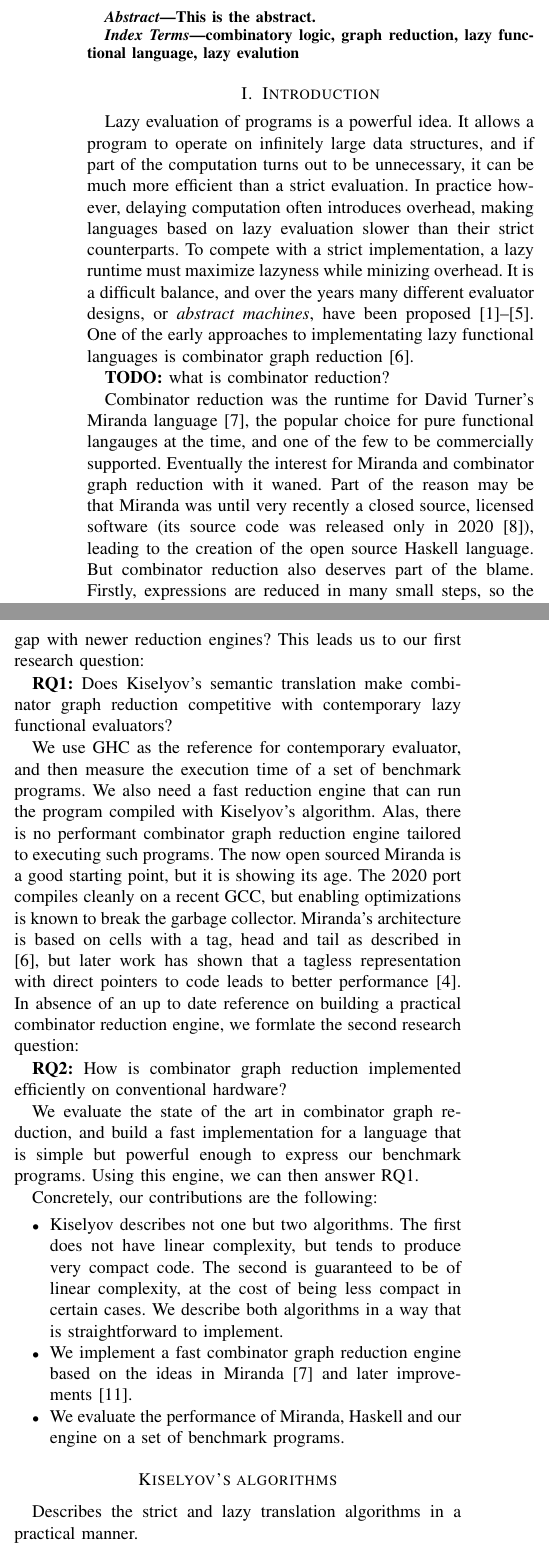
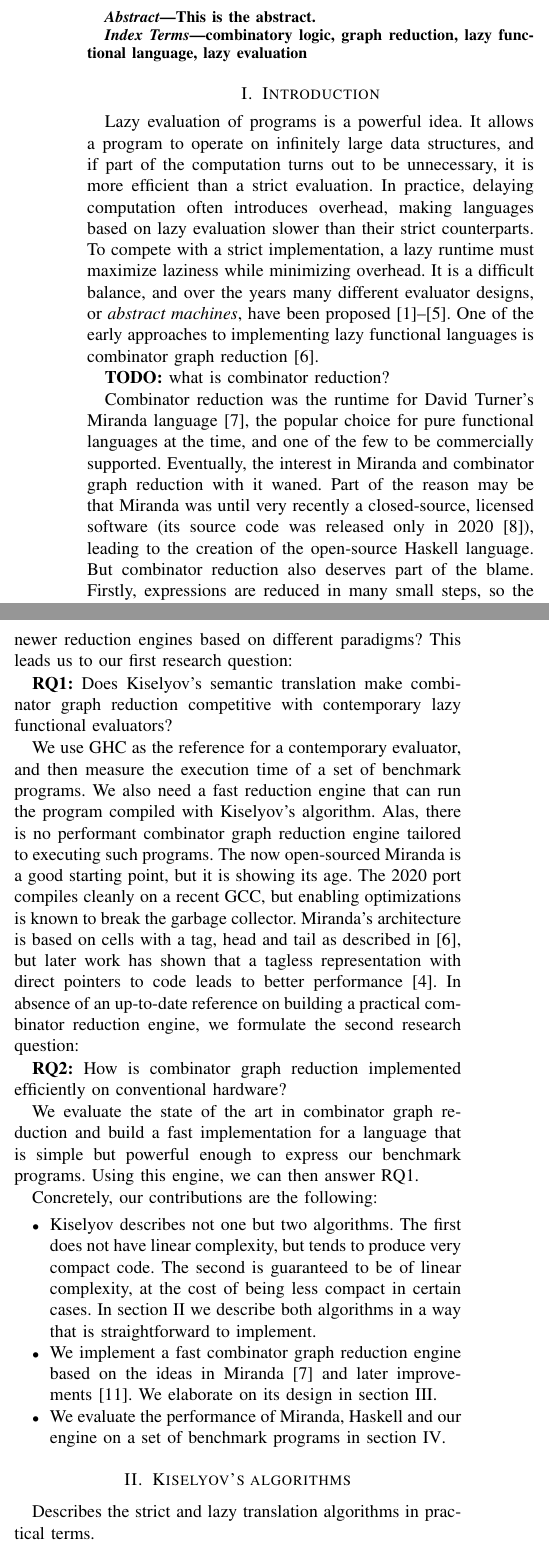
Before and after one commit to wildarch/mono, a LaTeX paper (experiments/superg/doc/paper/paper.tex): two parts of the columns of page 1 of 2, joined at a grey line, cut so that both start at the same text. Compiled offline with pdfLaTeX.

Commit message:
Grammar.

```diff
--- a/experiments/superg/doc/paper/paper.tex
+++ b/experiments/superg/doc/paper/paper.tex
@@ -38,23 +38,23 @@
 \end{abstract}
 
 \begin{IEEEkeywords}
-    combinatory logic, graph reduction, lazy functional language, lazy evalution
+    combinatory logic, graph reduction, lazy functional language, lazy evaluation
 \end{IEEEkeywords}
 
 \section{Introduction}
-% Why did I research this. Give the motive, usually a knowledge gap or problem
+% Why did I research this? Give the motive, usually a knowledge gap or problem
 Lazy evaluation of programs is a powerful idea.
-It allows a program to operate on infinitely large data structures, and if part of the computation turns out to be unnecessary, it can be much more efficient than a strict evaluation.
-In practice however, delaying computation often introduces overhead, making languages based on lazy evaluation slower than their strict counterparts.
-To compete with a strict implementation, a lazy runtime must maximize lazyness while minizing overhead.
+It allows a program to operate on infinitely large data structures, and if part of the computation turns out to be unnecessary, it is more efficient than a strict evaluation.
+In practice, delaying computation often introduces overhead, making languages based on lazy evaluation slower than their strict counterparts.
+To compete with a strict implementation, a lazy runtime must maximize laziness while minimizing overhead.
 It is a difficult balance, and over the years many different evaluator designs, or \textit{abstract machines}, have been proposed\cite{kieburtz_g-machine_1985,fairbairn_tim_1987,burn_spineless_1988,koopman_fresh_1989,jones_implementing_nodate}.
-One of the early approaches to implementating lazy functional languages is combinator graph reduction\cite{turner_new_1979}.
+One of the early approaches to implementing lazy functional languages is combinator graph reduction\cite{turner_new_1979}.
 
 \textbf{TODO:} what is combinator reduction?
 
-Combinator reduction was the runtime for David Turner's Miranda language\cite{turner_miranda_1985}, the popular choice for pure functional langauges at the time, and one of the few to be commercially supported.
-Eventually the interest for Miranda and combinator graph reduction with it waned.
-Part of the reason may be that Miranda was until very recently a closed source, licensed software (its source code was released only in 2020\cite{noauthor_open_2021}), leading to the creation of the open source Haskell language.
+Combinator reduction was the runtime for David Turner's Miranda language\cite{turner_miranda_1985}, the popular choice for pure functional languages at the time, and one of the few to be commercially supported.
+Eventually, the interest in Miranda and combinator graph reduction with it waned.
+Part of the reason may be that Miranda was until very recently a closed-source, licensed software (its source code was released only in 2020\cite{noauthor_open_2021}), leading to the creation of the open-source Haskell language.
 But combinator reduction also deserves part of the blame.
 Firstly, expressions are reduced in many small steps, so the per-step overhead greatly impacts runtime performance.
 Every reduction step modifies the stack and usually also the graph, resulting in high memory traffic.
@@ -67,29 +63,4 @@ While a clear improvement over previous translation strategies, it remains to be
-Is it enough to bridge the performance gap with newer reduction engines?
-This leads us to our first research question:
-
-\textbf{RQ1:} Does Kiselyov's semantic translation make combinator graph reduction competitive with contemporary lazy functional evaluators?
-
-We use GHC as the reference for contemporary evaluator, and then measure the execution time of a set of benchmark programs.
-We also need a fast reduction engine that can run the program compiled with Kiselyov's algorithm.
-Alas, there is no performant combinator graph reduction engine tailored to executing such programs.
-The now open sourced Miranda is a good starting point, but it is showing its age.
-The 2020 port compiles cleanly on a recent GCC, but enabling optimizations is known to break the garbage collector.
-Miranda's architecture is based on cells with a tag, head and tail as described in\cite{turner_new_1979}, but later work has shown that a tagless representation with direct pointers to code leads to better performance\cite{koopman_fresh_1989}.
-In absence of an up to date reference on building a practical combinator reduction engine, we formlate the second research question:
-
-\textbf{RQ2:} How is combinator graph reduction implemented efficiently on conventional hardware?
-
-We evaluate the state of the art in combinator graph reduction, and build a fast implementation for a language that is simple but powerful enough to express our benchmark programs.
-Using this engine, we can then answer RQ1.
-
-Concretely, our contributions are the following:
-\begin{itemize}
-    \item Kiselyov describes not one but two algorithms. The first does not have linear complexity, but tends to produce very compact code.
-          The second is guaranteed to be of linear complexity, at the cost of being less compact in certain cases.
-          We describe both algorithms in a way that is straightforward to implement.
-    \item We implement a fast combinator graph reduction engine based on the ideas in Miranda~\cite{turner_miranda_1985} and later improvements~\cite{koopman_architecture_1992}.
-    \item We evaluate the performance of Miranda, Haskell and our engine on a set of benchmark programs.
-\end{itemize}
+These disadvantages have led to combinator graph reduction being all but abandoned.
 
 % What did I research?
 % - Research problem / question
@@ -98,49 +69,42 @@ Concretely, our contributions are the following:
 %   * Presuppositions
 % - Why specifically this research question?
 %   * Theoretical or societal relevance
+Recently, however, a new algorithm for the translation of lambda calculus expressions into combinatory logic has been proposed that is linear in the size of the input\cite{kiselyov_lambda_2018}.
+While a clear improvement over previous translation strategies, it remains to be seen how big the impact is on real-world performance.
+Is it enough to bridge the performance gap with newer reduction engines based on different paradigms?
+This leads us to our first research question:
+
+\textbf{RQ1:} Does Kiselyov's semantic translation make combinator graph reduction competitive with contemporary lazy functional evaluators?
 
 % How did I research this?
 % - Methods
 % - Sub-questions
+We use GHC as the reference for a contemporary evaluator, and then measure the execution time of a set of benchmark programs.
+We also need a fast reduction engine that can run the program compiled with Kiselyov's algorithm.
+Alas, there is no performant combinator graph reduction engine tailored to executing such programs.
+The now open-sourced Miranda is a good starting point, but it is showing its age.
+The 2020 port compiles cleanly on a recent GCC, but enabling optimizations is known to break the garbage collector.
+Miranda's architecture is based on cells with a tag, head and tail as described in\cite{turner_new_1979}, but later work has shown that a tagless representation with direct pointers to code leads to better performance\cite{koopman_fresh_1989}.
+In absence of an up-to-date reference on building a practical combinator reduction engine, we formulate the second research question:
+
+\textbf{RQ2:} How is combinator graph reduction implemented efficiently on conventional hardware?
+
+We evaluate the state of the art in combinator graph reduction and build a fast implementation for a language that is simple but powerful enough to express our benchmark programs.
+Using this engine, we can then answer RQ1.
 
 % How did I organize the report?
-% - Structure overview
+% - Structure Overview
+Concretely, our contributions are the following:
+\begin{itemize}
+    \item Kiselyov describes not one but two algorithms. The first does not have linear complexity, but tends to produce very compact code.
+          The second is guaranteed to be of linear complexity, at the cost of being less compact in certain cases.
+          In section~\ref{sec:kiselyov} we describe both algorithms in a way that is straightforward to implement.
+    \item We implement a fast combinator graph reduction engine based on the ideas in Miranda~\cite{turner_miranda_1985} and later improvements~\cite{koopman_architecture_1992}.
+          We elaborate on its design in section~\ref{sec:engine}.
+    \item We evaluate the performance of Miranda, Haskell and our engine on a set of benchmark programs in section~\ref{sec:eval}.
+\end{itemize}
 
-%NOTES:
-%While initially a popular approach to lazy evaluation, combinator graph reduction fell out of fashion with the advent of new abstract machines based on supercombinators (G-machine, TIM).
-%
-%In the 1980s David Turner developed the language Miranda\cite{turner_miranda_1985}.
-%At the time it was the popular choice for lazy functional programming, and one of few to be commercially supported.
-%
-%Lazy evaluation of programs is a powerful idea.
-%It allows a program to operate on infinitely large data structures, and if part of the computation turns out to be unnecessary, it can be much more efficient than a strict evaluation.
-%In practice however, delaying computation often introduces overhead, making languages based on lazy evaluation slower than their strict counterparts.
-%To compete with a strict implementation, a lazy runtime must maximize lazyness while minizing overhead.
-%
-%Some of the early lazy functional languages were built on combinatory logic\cite{turner_new_1979,turner_miranda_1985}.
-%Where the well-known lambda calculus has a concept of named variables that an evaluator must track and substitute values for in function application,
-%in combinatory logic there are no bound variables, only a small .
-%
-%- Most important lazy functional language today is Haskell
-%- It is built on top of the spineless tagless G-machine model
-%- STG combines ideas from G-machine and TIM, both in the class of supercombinators
-%- *What are supercombinators?*
-%- Haskell inherits from Miranda, which was built on a very different model, combinator graph reduction
-%- *What is Combinator Graph Reduction?*
-%- Advantages of Combinators:
-%* Small and fixed set of combinators. Reduction machine is simple, can be done in hardware.
-%* Lambda bodies instantiated lazily, lazier than supercombinators
-%- Disadvantages:
-%* Reduction steps are small. Lot of transient memory traffic, high strain on garbage collector. Caching is also very coarse-grained.
-%* Translation to combinators results in a larger program. (attack this with Kiselyov)
-%- At the turn of the century, combinator graph reduction was all but abandoned.
-%- Recently, a new translation strategy has been proposed for translating to combinators (cue Kiselyov).
-%- After 35 years under a commercial license, Miranda was released under the open BSD license.
-%- In this work we build on Miranda's design, incorporating the proposed semantic combinator translation algorithm and changes to the execution engine proposed in later papers.
-%
-%Research Questions:
-%1. How is combinator graph reduction implemented efficiently on conventional hardware?
-%2. How does Kiselyov's semantic translation compare to the classical bracket abstraction algorithm in terms of runtime performance of compiled programs?
+\section{Kiselyov's algorithms}
+\label{sec:kiselyov}
+Describes the strict and lazy translation algorithms in practical terms.
 
-\section*{Kiselyov's algorithms}
-Describes the strict and lazy translation algorithms in a practical manner.
```
Also changed, not shown: experiments/superg/doc/paper/paper.tex (15 more changed lines).
